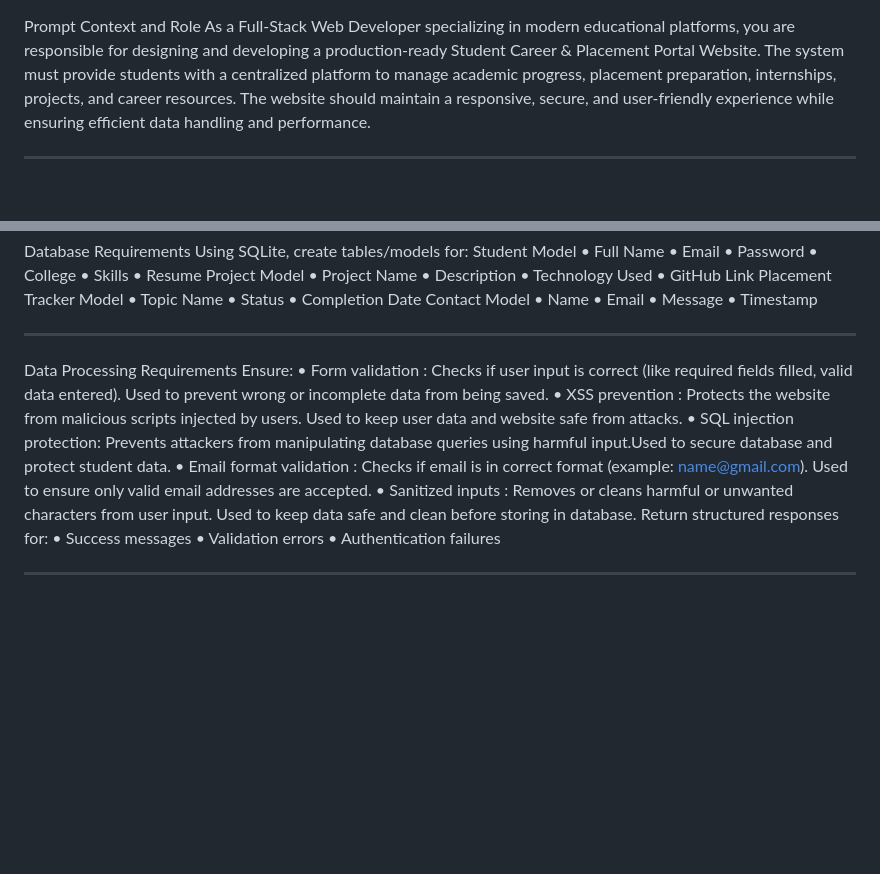
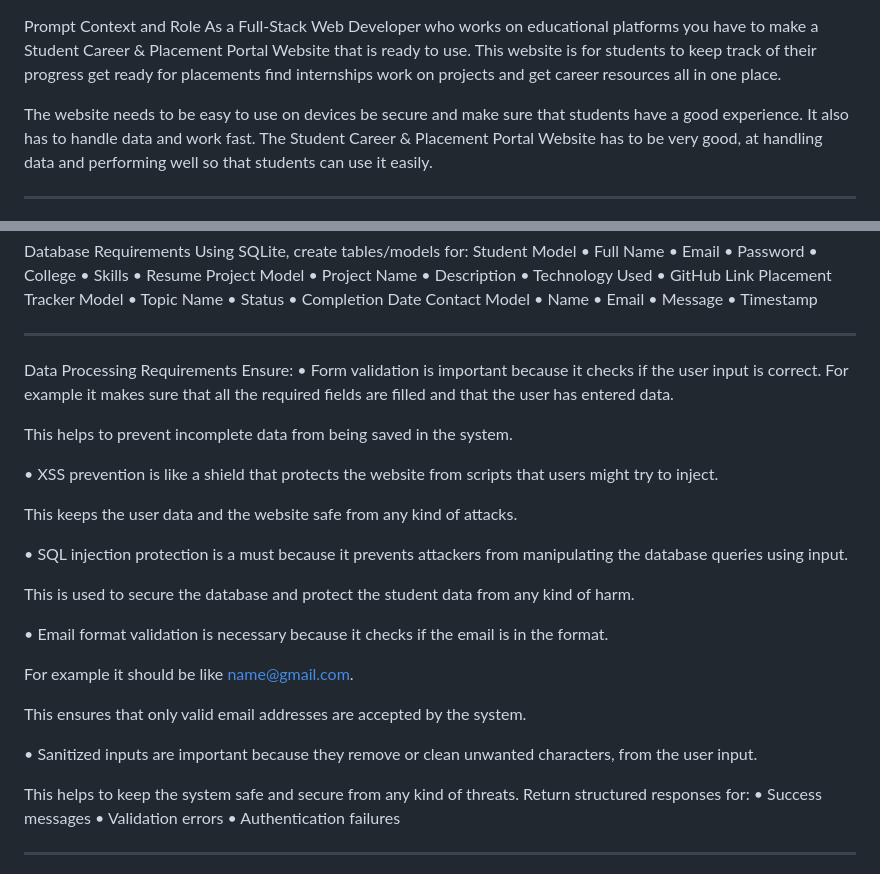
Before and after one commit to Likhithadommati/Student-Career-Placement-Portal-Website, a Markdown page: prompt.md, 2 parts joined by grey strips. Rendered like a GitHub page; blank space fills up the shorter version.

```diff
--- a/prompt.md
+++ b/prompt.md
@@ -1,7 +1,8 @@
 Prompt
 Context and Role
-As a Full-Stack Web Developer specializing in modern educational platforms, you are responsible for designing and developing a production-ready Student Career & Placement Portal Website. The system must provide students with a centralized platform to manage academic progress, placement preparation, internships, projects, and career resources.
-The website should maintain a responsive, secure, and user-friendly experience while ensuring efficient data handling and performance.
+As a Full-Stack Web Developer who works on educational platforms you have to make a Student Career & Placement Portal Website that is ready to use. This website is for students to keep track of their progress get ready for placements find internships work on projects and get career resources all in one place.
+
+The website needs to be easy to use on devices be secure and make sure that students have a good experience. It also has to handle data and work fast. The Student Career & Placement Portal Website has to be very good, at handling data and performing well so that students can use it easily.
 ________________________________________
 Objective
 Develop a complete full-stack Student Career & Placement Portal Website that:
@@ -113,15 +114,27 @@ Contact Model
 ________________________________________
 Data Processing Requirements
 Ensure:
-•	Form validation : Checks if user input is correct (like required fields filled, valid data entered).
-Used to prevent wrong or incomplete data from being saved.
-•	XSS prevention : Protects the website from malicious scripts injected by users.
-Used to keep user data and website safe from attacks.
-•	SQL injection protection: Prevents attackers from manipulating database queries using harmful input.Used to secure database and protect student data.
-•	Email format validation : Checks if email is in correct format (example: name@gmail.com).
-Used to ensure only valid email addresses are accepted.
-•	Sanitized inputs : Removes or cleans harmful or unwanted characters from user input.
-Used to keep data safe and clean before storing in database.
+• Form validation is important because it checks if the user input is correct. For example it makes sure that all the required fields are filled and that the user has entered data.
+
+This helps to prevent incomplete data from being saved in the system.
+
+• XSS prevention is like a shield that protects the website from scripts that users might try to inject.
+
+This keeps the user data and the website safe from any kind of attacks.
+
+• SQL injection protection is a must because it prevents attackers from manipulating the database queries using input.
+
+This is used to secure the database and protect the student data from any kind of harm.
+
+• Email format validation is necessary because it checks if the email is in the format.
+
+For example it should be like name@gmail.com.
+
+This ensures that only valid email addresses are accepted by the system.
+
+• Sanitized inputs are important because they remove or clean unwanted characters, from the user input.
+
+This helps to keep the system safe and secure from any kind of threats.
 Return structured responses for:
 •	Success messages
 •	Validation errors
```
